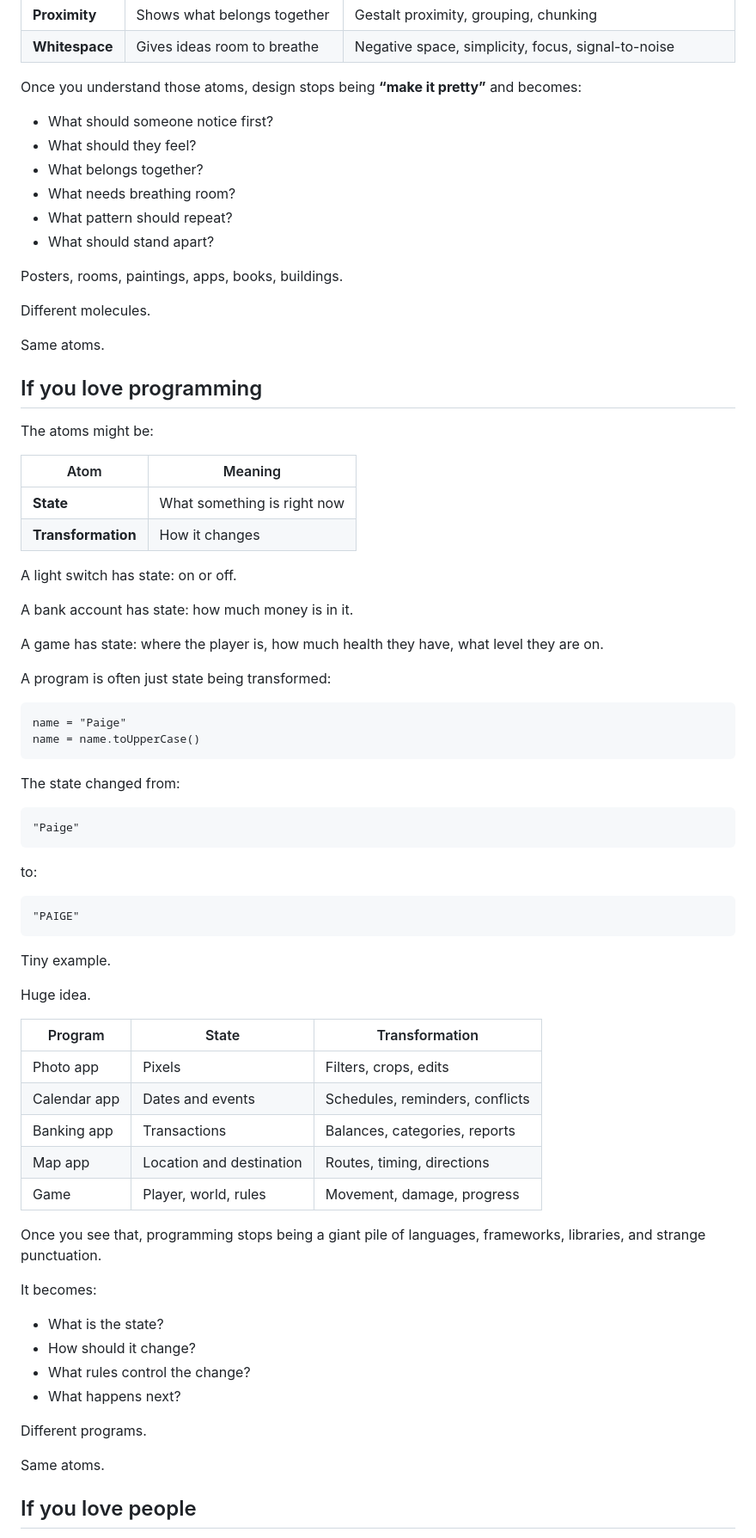
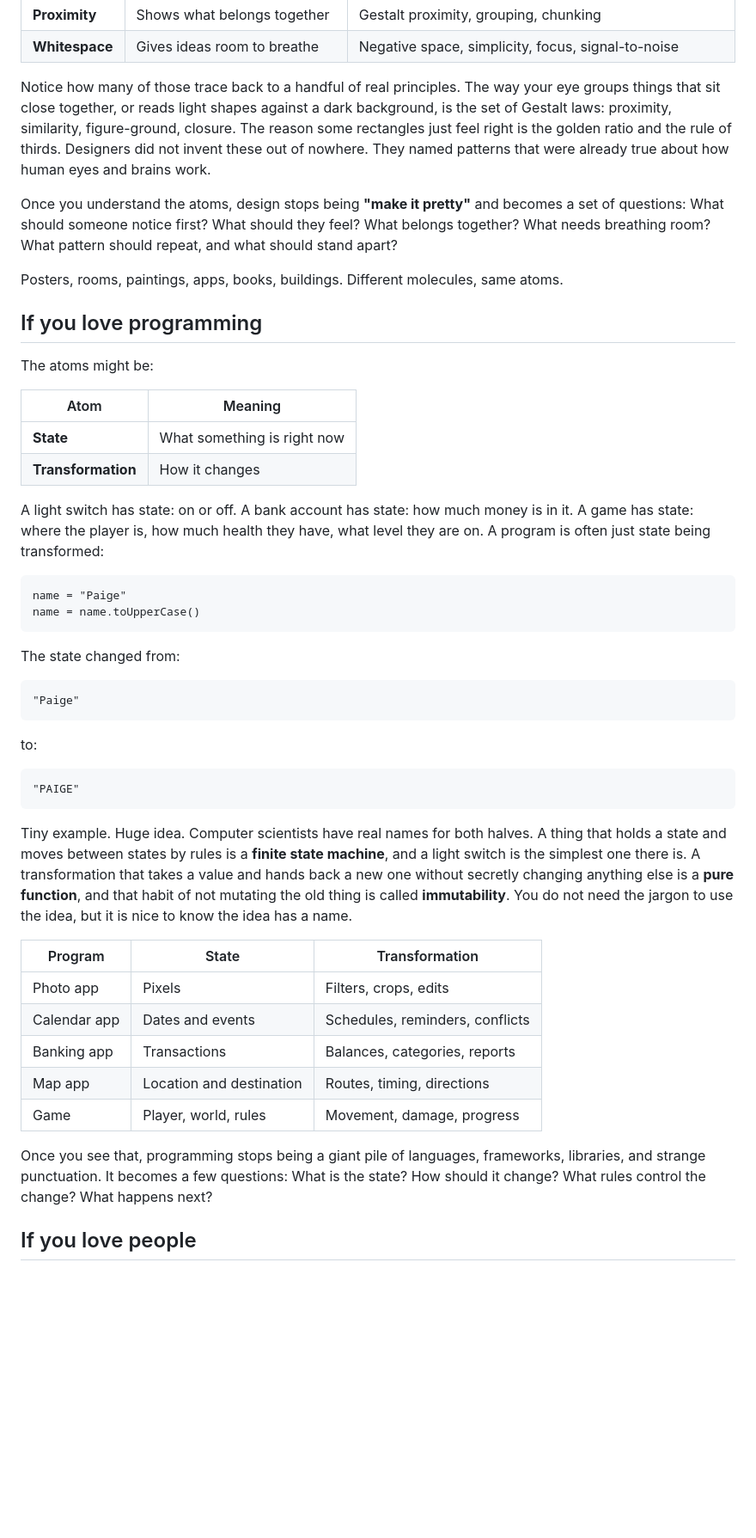
Before and after one commit to bnchrch/writing, a Markdown page: content/on-atoms/index.md, the part around one of its changes. Shown at 86% size. GitHub-like rendering; blank space fills up the shorter version.

````diff
--- a/content/on-atoms/index.md
+++ b/content/on-atoms/index.md
@@ -255,20 +171,11 @@ But design has atoms too:
 | **Proximity** | Shows what belongs together | Gestalt proximity, grouping, chunking |
 | **Whitespace** | Gives ideas room to breathe | Negative space, simplicity, focus, signal-to-noise |
 
-Once you understand those atoms, design stops being **“make it pretty”** and becomes:
+Notice how many of those trace back to a handful of real principles. The way your eye groups things that sit close together, or reads light shapes against a dark background, is the set of Gestalt laws: proximity, similarity, figure-ground, closure. The reason some rectangles just feel right is the golden ratio and the rule of thirds. Designers did not invent these out of nowhere. They named patterns that were already true about how human eyes and brains work.
 
-- What should someone notice first?
-- What should they feel?
-- What belongs together?
-- What needs breathing room?
-- What pattern should repeat?
-- What should stand apart?
+Once you understand the atoms, design stops being **"make it pretty"** and becomes a set of questions: What should someone notice first? What should they feel? What belongs together? What needs breathing room? What pattern should repeat, and what should stand apart?
 
-Posters, rooms, paintings, apps, books, buildings.
-
-Different molecules.
-
-Same atoms.
+Posters, rooms, paintings, apps, books, buildings. Different molecules, same atoms.
 
 ## If you love programming
 
@@ -279,13 +186,7 @@ The atoms might be:
 | **State** | What something is right now |
 | **Transformation** | How it changes |
 
-A light switch has state: on or off.
-
-A bank account has state: how much money is in it.
-
-A game has state: where the player is, how much health they have, what level they are on.
-
-A program is often just state being transformed:
+A light switch has state: on or off. A bank account has state: how much money is in it. A game has state: where the player is, how much health they have, what level they are on. A program is often just state being transformed:
 
 ```text
 name = "Paige"
@@ -304,9 +205,7 @@ to:
 "PAIGE"
 ```
 
-Tiny example.
-
-Huge idea.
+Tiny example. Huge idea. Computer scientists have real names for both halves. A thing that holds a state and moves between states by rules is a **finite state machine**, and a light switch is the simplest one there is. A transformation that takes a value and hands back a new one without secretly changing anything else is a **pure function**, and that habit of not mutating the old thing is called **immutability**. You do not need the jargon to use the idea, but it is nice to know the idea has a name.
 
 | Program | State | Transformation |
 |---|---|---|
@@ -316,18 +215,7 @@ Huge idea.
 | Map app | Location and destination | Routes, timing, directions |
 | Game | Player, world, rules | Movement, damage, progress |
 
-Once you see that, programming stops being a giant pile of languages, frameworks, libraries, and strange punctuation.
-
-It becomes:
-
-- What is the state?
-- How should it change?
-- What rules control the change?
-- What happens next?
-
-Different programs.
-
-Same atoms.
+Once you see that, programming stops being a giant pile of languages, frameworks, libraries, and strange punctuation. It becomes a few questions: What is the state? How should it change? What rules control the change? What happens next?
 
 ## If you love people
 
````
Also changed, not shown: other parts of content/on-atoms/index.md (+41 -197 lines).
